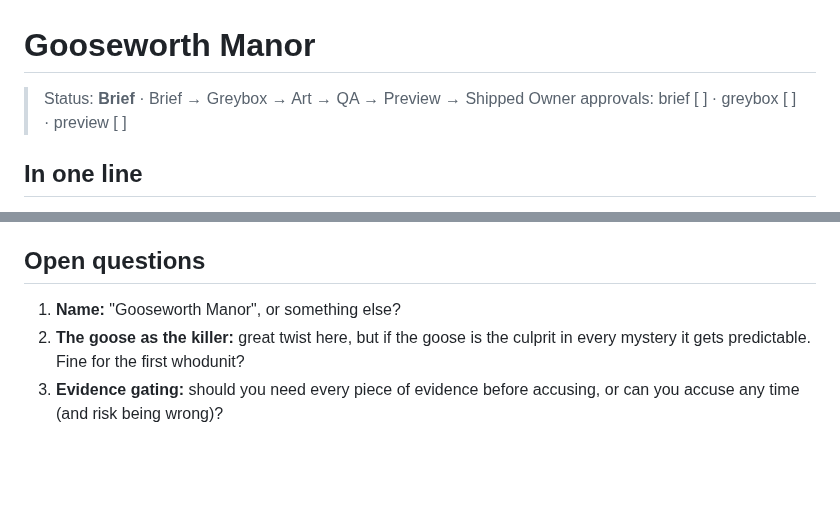
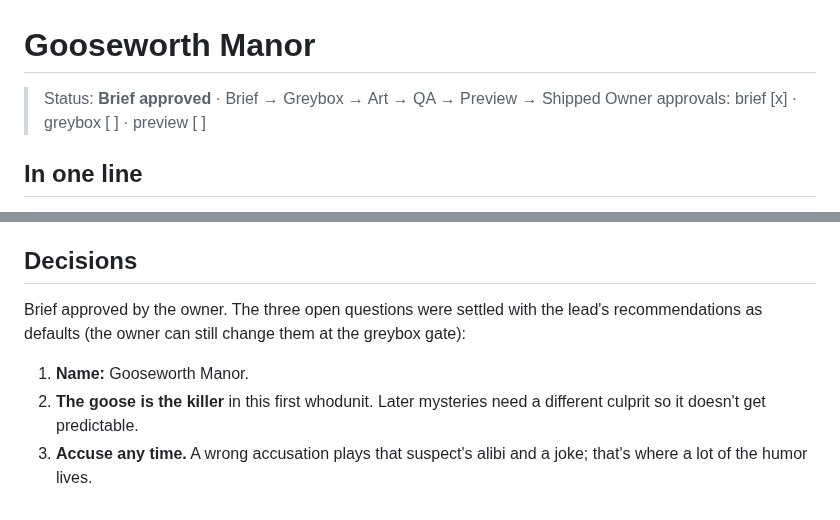
Before and after one commit to uxpreview/squares, a Markdown page: docs/levels/manor.md, 2 parts joined by grey strips. Rendered like a GitHub page; blank space fills up the shorter version.

Commit message:
Manor brief approved; record the defaults for its open questions
Co-Authored-By: Claude Opus 5.5 <noreply@anthropic.com>
Claude-Session: https://claude.ai/code/session_011GdJQXqZ1utpoL8RtYd1F6

```diff
--- a/docs/levels/manor.md
+++ b/docs/levels/manor.md
@@ -1,7 +1,7 @@
 # Gooseworth Manor
 
-> Status: **Brief** · Brief → Greybox → Art → QA → Preview → Shipped
-> Owner approvals: brief [ ] · greybox [ ] · preview [ ]
+> Status: **Brief approved** · Brief → Greybox → Art → QA → Preview → Shipped
+> Owner approvals: brief [x] · greybox [ ] · preview [ ]
 
 ## In one line
 Lord Gooseworth's 80th birthday dinner, a stormy night, a body in the library, and six guests who each had a very good reason.
@@ -96,7 +96,8 @@ Dark comedy: a body in a trifle, taxidermy, a ghost, poison. No gore; death is p
 - [ ] **Weather:** rain and lightning as a place-level effect.
 - [ ] **Level pipeline tools:** scaffold, style sheet, QA script, contact sheet (see PROCESS.md). Built with this level, reused by every level after.
 
-## Open questions
-1. **Name:** "Gooseworth Manor", or something else?
-2. **The goose as the killer:** great twist here, but if the goose is the culprit in every mystery it gets predictable. Fine for the first whodunit?
-3. **Evidence gating:** should you need every piece of evidence before accusing, or can you accuse any time (and risk being wrong)?
+## Decisions
+Brief approved by the owner. The three open questions were settled with the lead's recommendations as defaults (the owner can still change them at the greybox gate):
+1. **Name:** Gooseworth Manor.
+2. **The goose is the killer** in this first whodunit. Later mysteries need a different culprit so it doesn't get predictable.
+3. **Accuse any time.** A wrong accusation plays that suspect's alibi and a joke; that's where a lot of the humor lives.
```
Also changed, not shown: docs/ROADMAP.md (+2 -3 lines).
